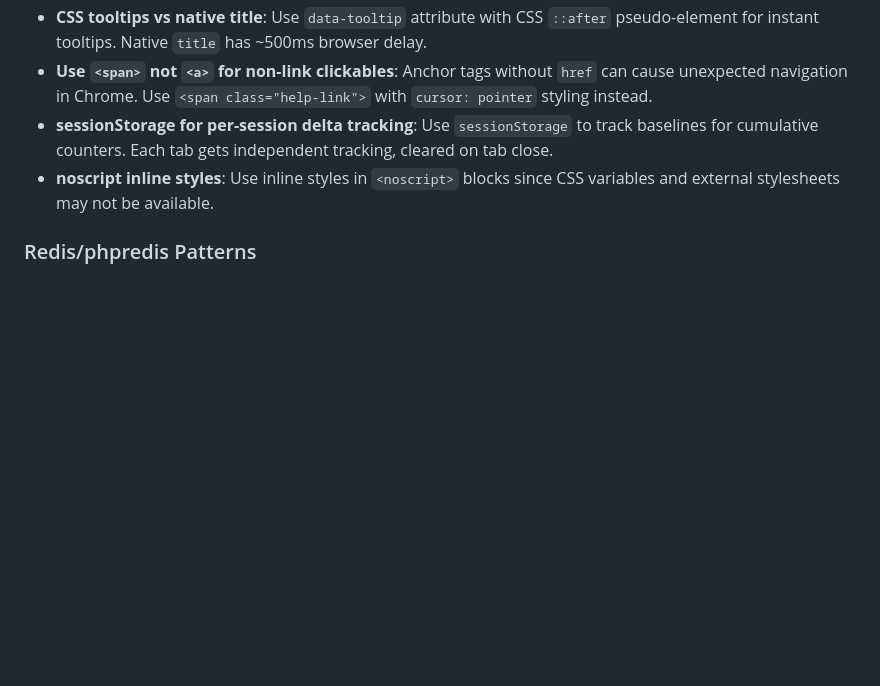
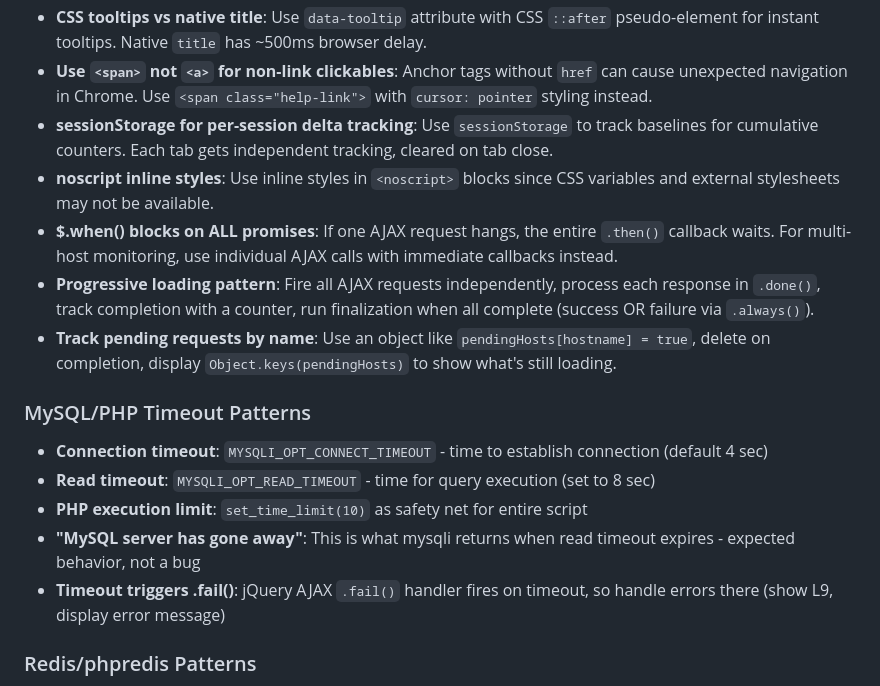
Before and after one commit to kbcmdba/ActiveQueryListing, a Markdown page: CLAUDE_KNOWLEDGE_SHARED.md, the part around the change. GitHub-like rendering; blank space fills up the shorter version.

Commit message:
Add lessons learned: progressive AJAX loading and timeouts
- $.when() blocks on all promises - use individual callbacks instead
- Progressive loading pattern with completion tracking
- Track pending requests by hostname for user visibility
- MySQL timeout options (connect, read) and PHP set_time_limit()
- "MySQL server has gone away" = expected timeout behavior

Co-Authored-By: Claude Opus 4.5 <noreply@anthropic.com>

```diff
--- a/CLAUDE_KNOWLEDGE_SHARED.md
+++ b/CLAUDE_KNOWLEDGE_SHARED.md
@@ -162,6 +162,16 @@ Migrations in `deployDDL.php` follow this pattern:
 - **Use `<span>` not `<a>` for non-link clickables**: Anchor tags without `href` can cause unexpected navigation in Chrome. Use `<span class="help-link">` with `cursor: pointer` styling instead.
 - **sessionStorage for per-session delta tracking**: Use `sessionStorage` to track baselines for cumulative counters. Each tab gets independent tracking, cleared on tab close.
 - **noscript inline styles**: Use inline styles in `<noscript>` blocks since CSS variables and external stylesheets may not be available.
+- **$.when() blocks on ALL promises**: If one AJAX request hangs, the entire `.then()` callback waits. For multi-host monitoring, use individual AJAX calls with immediate callbacks instead.
+- **Progressive loading pattern**: Fire all AJAX requests independently, process each response in `.done()`, track completion with a counter, run finalization when all complete (success OR failure via `.always()`).
+- **Track pending requests by name**: Use an object like `pendingHosts[hostname] = true`, delete on completion, display `Object.keys(pendingHosts)` to show what's still loading.
+
+### MySQL/PHP Timeout Patterns
+- **Connection timeout**: `MYSQLI_OPT_CONNECT_TIMEOUT` - time to establish connection (default 4 sec)
+- **Read timeout**: `MYSQLI_OPT_READ_TIMEOUT` - time for query execution (set to 8 sec)
+- **PHP execution limit**: `set_time_limit(10)` as safety net for entire script
+- **"MySQL server has gone away"**: This is what mysqli returns when read timeout expires - expected behavior, not a bug
+- **Timeout triggers .fail()**: jQuery AJAX `.fail()` handler fires on timeout, so handle errors there (show L9, display error message)
 
 ### Redis/phpredis Patterns
 - `$redis->info()` returns basic sections but NOT commandstats - use `$redis->info('commandstats')` separately
```
